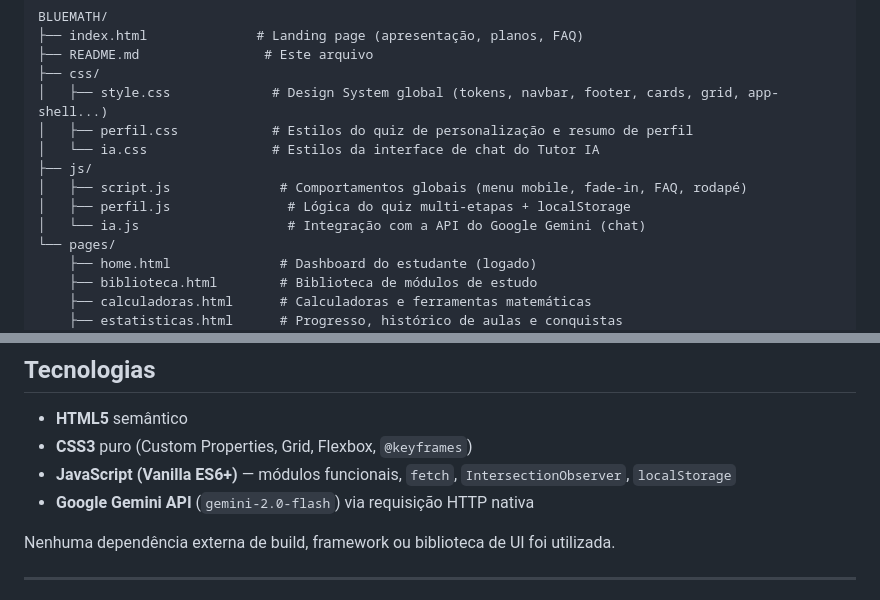
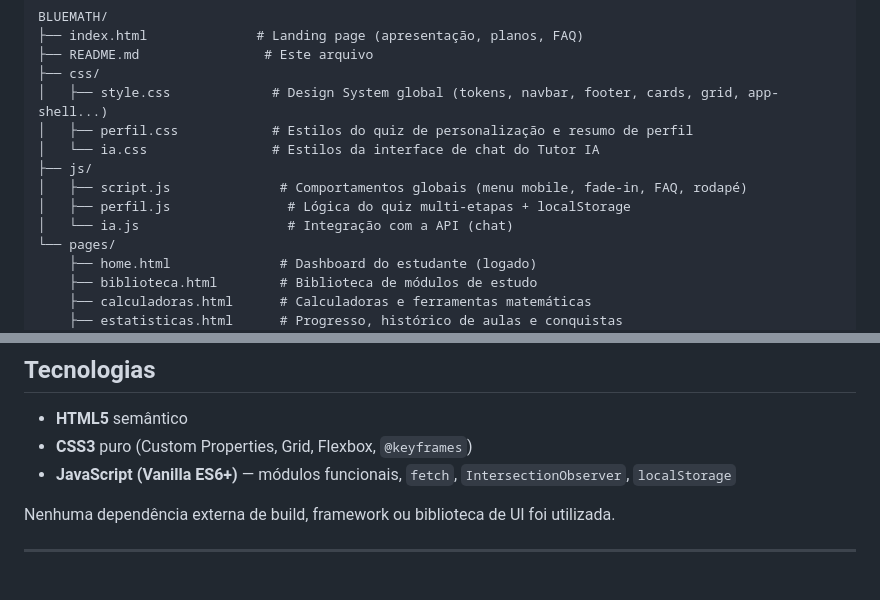
Before and after one commit to JorgeNoolasco/BlueMath, a Markdown page: README.md, 2 parts joined by grey strips. Rendered like a GitHub page.

```diff
--- a/README.md
+++ b/README.md
@@ -19,7 +19,7 @@ BLUEMATH/
 ├── js/
 │   ├── script.js              # Comportamentos globais (menu mobile, fade-in, FAQ, rodapé)
 │   ├── perfil.js               # Lógica do quiz multi-etapas + localStorage
-│   └── ia.js                   # Integração com a API do Google Gemini (chat)
+│   └── ia.js                   # Integração com a API (chat)
 └── pages/
     ├── home.html              # Dashboard do estudante (logado)
     ├── biblioteca.html        # Biblioteca de módulos de estudo
@@ -111,7 +111,6 @@ Implementadas só com `@keyframes` e `transition` — fade-in ao rolar a página
 - **HTML5** semântico
 - **CSS3** puro (Custom Properties, Grid, Flexbox, `@keyframes`)
 - **JavaScript (Vanilla ES6+)** — módulos funcionais, `fetch`, `IntersectionObserver`, `localStorage`
-- **Google Gemini API** (`gemini-2.0-flash`) via requisição HTTP nativa
 
 Nenhuma dependência externa de build, framework ou biblioteca de UI foi utilizada.
 
```
